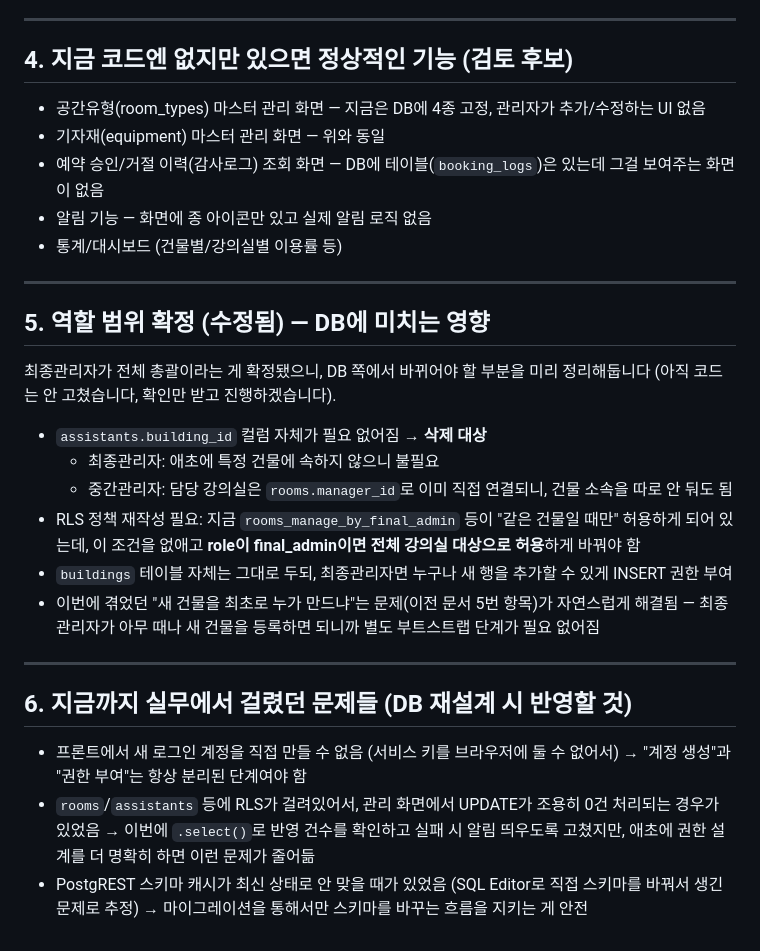
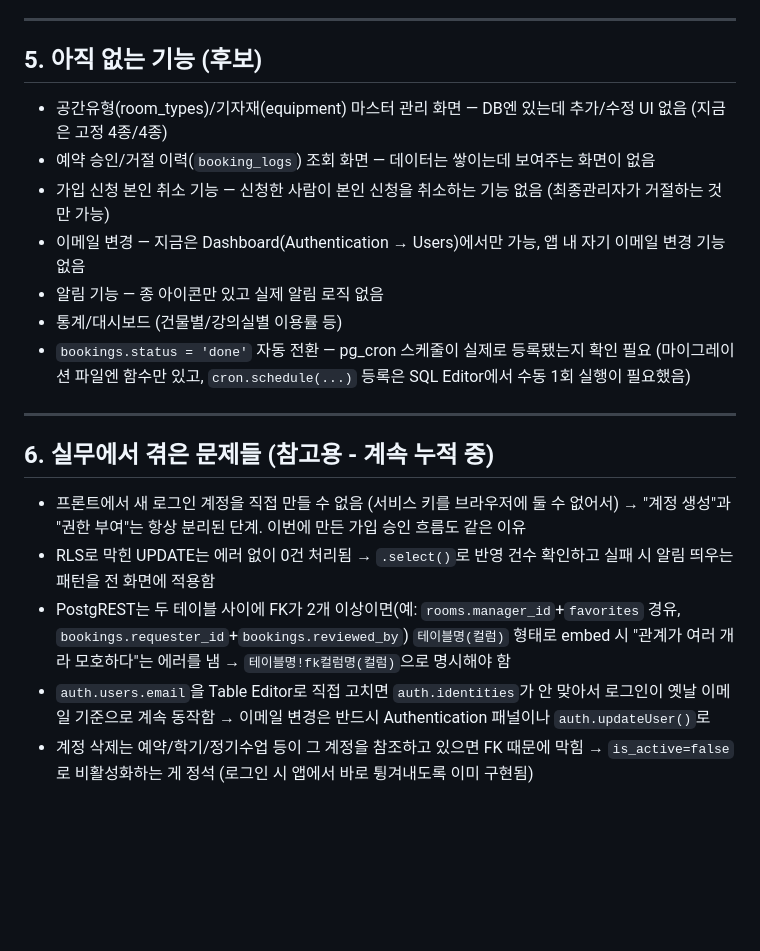
Before and after one commit to kimyeonjun0307/ClassroomReservationSite, a Markdown page: docs/기능정리.md, the part around one of its changes. Drawn GitHub-style; blank space fills up the shorter version.

```diff
--- a/docs/기능정리.md
+++ b/docs/기능정리.md
@@ -75,38 +76,29 @@
 
 ---
 
-## 4. 지금 코드엔 없지만 있으면 정상적인 기능 (검토 후보)
+## 5. 아직 없는 기능 (후보)
 
-- 공간유형(room_types) 마스터 관리 화면 — 지금은 DB에 4종 고정, 관리자가 추가/수정하는 UI 없음
-- 기자재(equipment) 마스터 관리 화면 — 위와 동일
-- 예약 승인/거절 이력(감사로그) 조회 화면 — DB에 테이블(`booking_logs`)은 있는데 그걸 보여주는 화면이 없음
-- 알림 기능 — 화면에 종 아이콘만 있고 실제 알림 로직 없음
+- 공간유형(room_types)/기자재(equipment) 마스터 관리 화면 — DB엔 있는데 추가/수정 UI 없음 (지금은 고정 4종/4종)
+- 예약 승인/거절 이력(`booking_logs`) 조회 화면 — 데이터는 쌓이는데 보여주는 화면이 없음
+- 가입 신청 본인 취소 기능 — 신청한 사람이 본인 신청을 취소하는 기능 없음 (최종관리자가 거절하는 것만 가능)
+- 이메일 변경 — 지금은 Dashboard(Authentication → Users)에서만 가능, 앱 내 자기 이메일 변경 기능 없음
+- 알림 기능 — 종 아이콘만 있고 실제 알림 로직 없음
 - 통계/대시보드 (건물별/강의실별 이용률 등)
+- `bookings.status = 'done'` 자동 전환 — pg_cron 스케줄이 실제로 등록됐는지 확인 필요
+  (마이그레이션 파일엔 함수만 있고, `cron.schedule(...)` 등록은 SQL Editor에서 수동 1회 실행이 필요했음)
 
 ---
 
-## 5. 역할 범위 확정 (수정됨) — DB에 미치는 영향
-
-최종관리자가 전체 총괄이라는 게 확정됐으니, DB 쪽에서 바뀌어야 할 부분을 미리 정리해둡니다
-(아직 코드는 안 고쳤습니다, 확인만 받고 진행하겠습니다).
-
-- `assistants.building_id` 컬럼 자체가 필요 없어짐 → **삭제 대상**
-  - 최종관리자: 애초에 특정 건물에 속하지 않으니 불필요
-  - 중간관리자: 담당 강의실은 `rooms.manager_id`로 이미 직접 연결되니, 건물 소속을 따로 안 둬도 됨
-- RLS 정책 재작성 필요: 지금 `rooms_manage_by_final_admin` 등이 "같은 건물일 때만" 허용하게
-  되어 있는데, 이 조건을 없애고 **role이 final_admin이면 전체 강의실 대상으로 허용**하게 바꿔야 함
-- `buildings` 테이블 자체는 그대로 두되, 최종관리자면 누구나 새 행을 추가할 수 있게 INSERT 권한 부여
-- 이번에 겪었던 "새 건물을 최초로 누가 만드냐"는 문제(이전 문서 5번 항목)가 자연스럽게 해결됨
-  — 최종관리자가 아무 때나 새 건물을 등록하면 되니까 별도 부트스트랩 단계가 필요 없어짐
-
----
-
-## 6. 지금까지 실무에서 걸렸던 문제들 (DB 재설계 시 반영할 것)
+## 6. 실무에서 겪은 문제들 (참고용 - 계속 누적 중)
 
 - 프론트에서 새 로그인 계정을 직접 만들 수 없음 (서비스 키를 브라우저에 둘 수 없어서) →
-  "계정 생성"과 "권한 부여"는 항상 분리된 단계여야 함
-- `rooms`/`assistants` 등에 RLS가 걸려있어서, 관리 화면에서 UPDATE가 조용히 0건 처리되는 경우가
-  있었음 → 이번에 `.select()`로 반영 건수를 확인하고 실패 시 알림 띄우도록 고쳤지만, 애초에
-  권한 설계를 더 명확히 하면 이런 문제가 줄어듦
-- PostgREST 스키마 캐시가 최신 상태로 안 맞을 때가 있었음 (SQL Editor로 직접 스키마를 바꿔서 생긴
-  문제로 추정) → 마이그레이션을 통해서만 스키마를 바꾸는 흐름을 지키는 게 안전
+  "계정 생성"과 "권한 부여"는 항상 분리된 단계. 이번에 만든 가입 승인 흐름도 같은 이유
+- RLS로 막힌 UPDATE는 에러 없이 0건 처리됨 → `.select()`로 반영 건수 확인하고 실패 시 알림 띄우는
+  패턴을 전 화면에 적용함
+- PostgREST는 두 테이블 사이에 FK가 2개 이상이면(예: `rooms.manager_id`+`favorites` 경유,
+  `bookings.requester_id`+`bookings.reviewed_by`) `테이블명(컬럼)` 형태로 embed 시 "관계가
+  여러 개라 모호하다"는 에러를 냄 → `테이블명!fk컬럼명(컬럼)`으로 명시해야 함
+- `auth.users.email`을 Table Editor로 직접 고치면 `auth.identities`가 안 맞아서 로그인이 옛날
+  이메일 기준으로 계속 동작함 → 이메일 변경은 반드시 Authentication 패널이나 `auth.updateUser()`로
+- 계정 삭제는 예약/학기/정기수업 등이 그 계정을 참조하고 있으면 FK 때문에 막힘 → `is_active=false`로
+  비활성화하는 게 정석 (로그인 시 앱에서 바로 튕겨내도록 이미 구현됨)
```
Also changed, not shown: other parts of docs/기능정리.md (+40 -39 lines).
